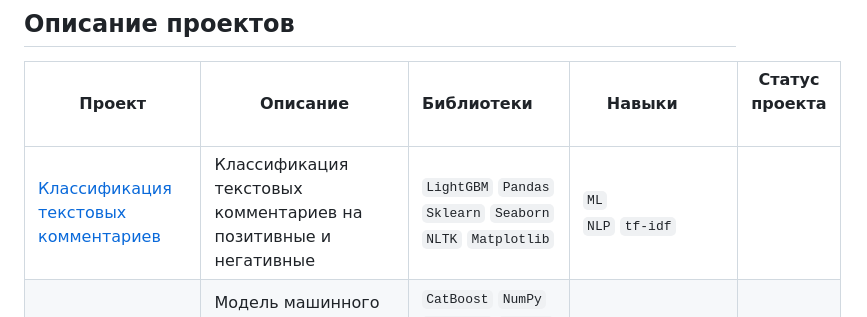
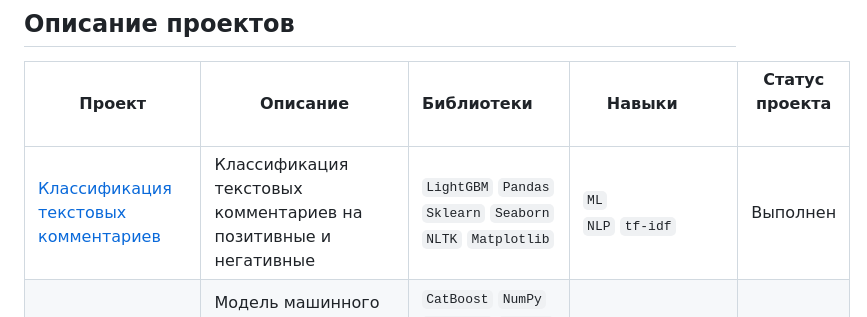
Before and after one commit to atropinskiy/yandex_practice, a Markdown page: readme.md, the part around the change. Rendered like a GitHub page.

```diff
--- a/readme.md
+++ b/readme.md
@@ -9,7 +9,7 @@
 
 | Проект | Описание | Библиотеки &nbsp; &nbsp; | Навыки &nbsp; &nbsp; | Статус проекта &nbsp; &nbsp; |
 |---|---|---|---|---|
-| [Классификация текстовых комментариев](12%20Классификация%20текстовых%20комментариев) | Классификация текстовых комментариев на позитивные и негативные | `LightGBM` `Pandas` `Sklearn` `Seaborn` `NLTK` `Matplotlib` | `ML`<br>`NLP` `tf-idf` |
+| [Классификация текстовых комментариев](12%20Классификация%20текстовых%20комментариев) | Классификация текстовых комментариев на позитивные и негативные | `LightGBM` `Pandas` `Sklearn` `Seaborn` `NLTK` `Matplotlib` | `ML`<br>`NLP` `tf-idf` | Выполнен |
 | [Прогнозирование количества заказов такси](11%20Прогнозирование%20количества%20заказов%20такси) | Модель машинного обучения для прогнозирования спроса на такси на следующий час | `CatBoost` `NumPy` `LightGBM` `Pandas` `Sklearn` `Seaborn` `Statsmodels` `Matplotlib` | `ML`<br>`Time Series` |
 | [Определение стоимости поддержанных авто](10%20Определение%20стоимости%20поддержанных%20автомобилей) | Создание модели машинного обучения для определения стоимости подддержанных автомобилей по параметрам из объяалений | `LightGBM` `CatBoost` `Pandas` `Sklearn` `Seaborn` `Matplotlib` `pandas_profiling` | `ML`<br>`Регрессия` |
 | [Защита персональных данных клиентов](09%20Защита%20персональных%20данных%20клиента) | Разработка метода шифрования персональных данных клиентов, не ухудшающего качество моделей машинного обучения | `Sklearn` `Pandas` `NumPy` | `ML`<br>`Линейная алгебра` |
```
